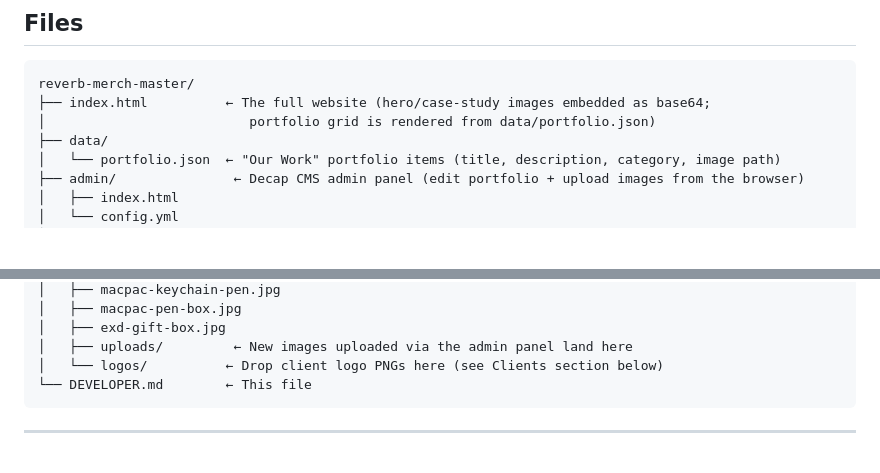
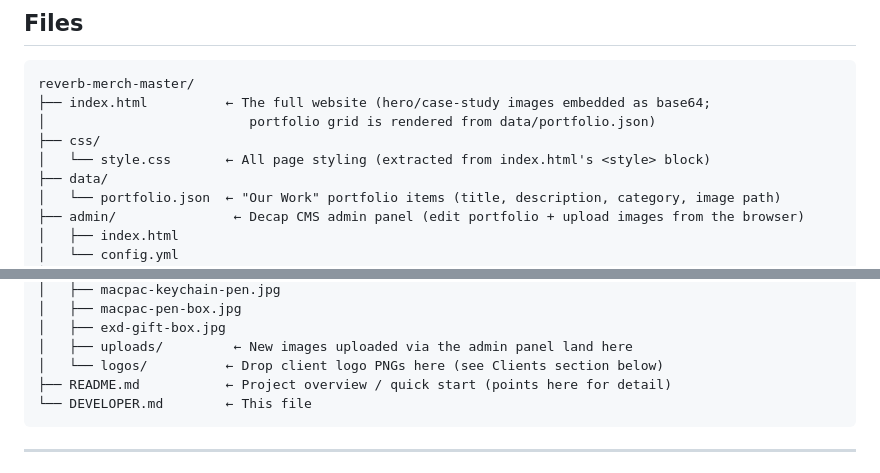
Before and after one commit to faizanshahzadd/reverb-merch-master, a Markdown page: DEVELOPER.md, 2 parts joined by grey strips. Rendered like a GitHub page; blank space fills up the shorter version.

````diff
--- a/DEVELOPER.md
+++ b/DEVELOPER.md
@@ -9,6 +9,8 @@
 reverb-merch-master/
 ├── index.html          ← The full website (hero/case-study images embedded as base64;
 │                          portfolio grid is rendered from data/portfolio.json)
+├── css/
+│   └── style.css       ← All page styling (extracted from index.html's <style> block)
 ├── data/
 │   └── portfolio.json  ← "Our Work" portfolio items (title, description, category, image path)
 ├── admin/               ← Decap CMS admin panel (edit portfolio + upload images from the browser)
@@ -38,6 +40,7 @@ reverb-merch-master/
 │   ├── exd-gift-box.jpg
 │   ├── uploads/         ← New images uploaded via the admin panel land here
 │   └── logos/          ← Drop client logo PNGs here (see Clients section below)
+├── README.md           ← Project overview / quick start (points here for detail)
 └── DEVELOPER.md        ← This file
 ```
 
````
Also changed, not shown: other parts of DEVELOPER.md (+38 -1 lines).
